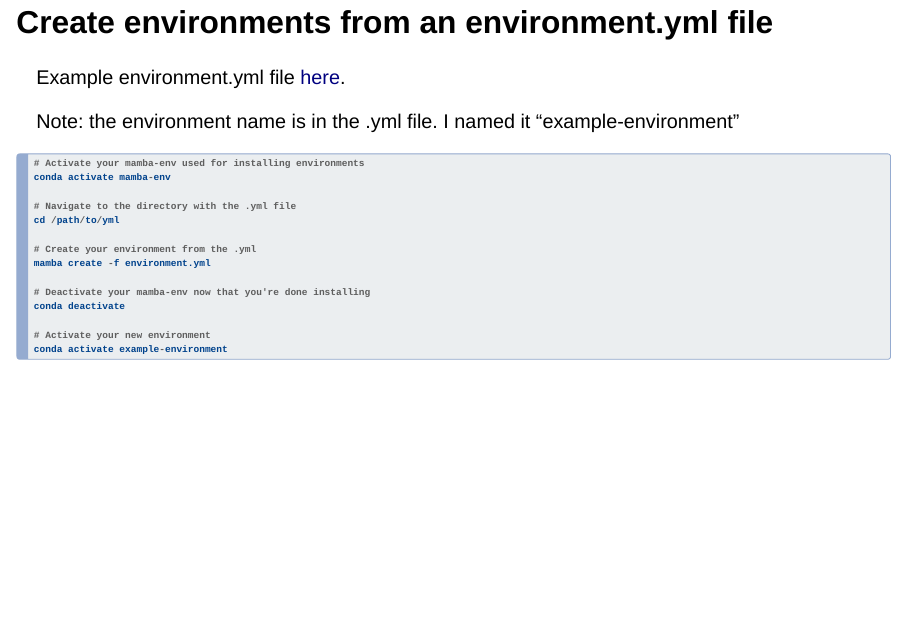
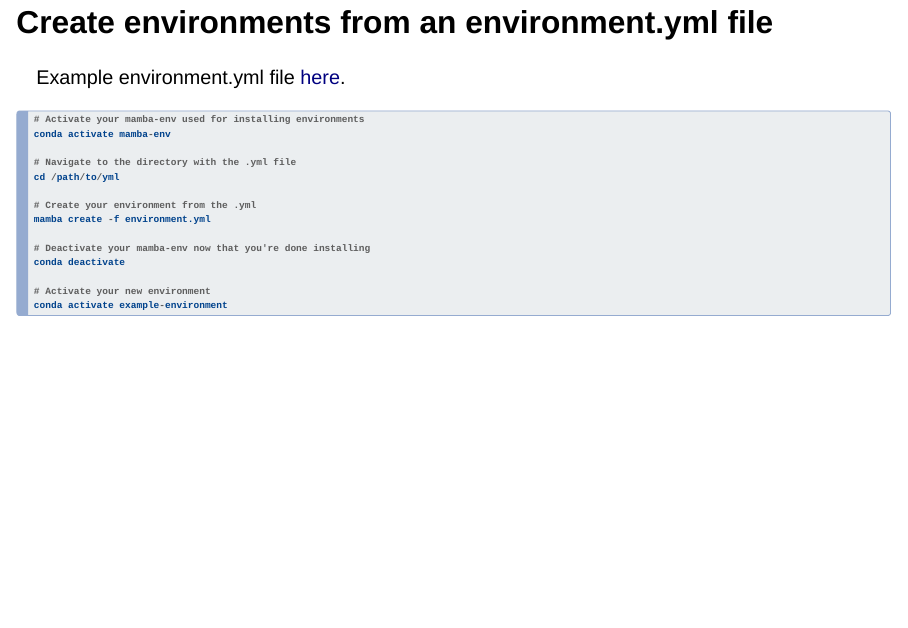
Before and after one commit to katleyq/python-env-guide, a Quarto document (python-env-guide.qmd): page 8 of 10. Rendered offline with R 4.5, knitr and Pandoc in place of Quarto, with nearby package versions; drawn as Slidy slides in place of the format the file asks for.

Commit message:
Fix slide format

````diff
--- a/python-env-guide.qmd
+++ b/python-env-guide.qmd
@@ -75,8 +75,6 @@
 
 Example environment.yml file [here](https://github.com/katleyq/python-env-guide/blob/main/example-environment/environment.yml).
 
-Note: the environment name is in the .yml file. I named it "example-environment"
-
 ``` python
 # Activate your mamba-env used for installing environments
 conda activate mamba-env
````
Also changed, not shown: index.html.
